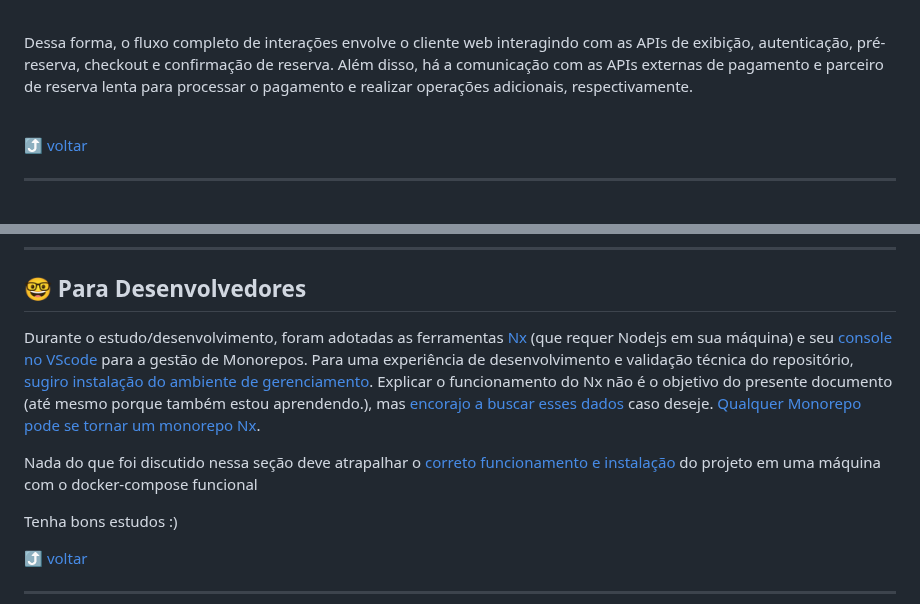
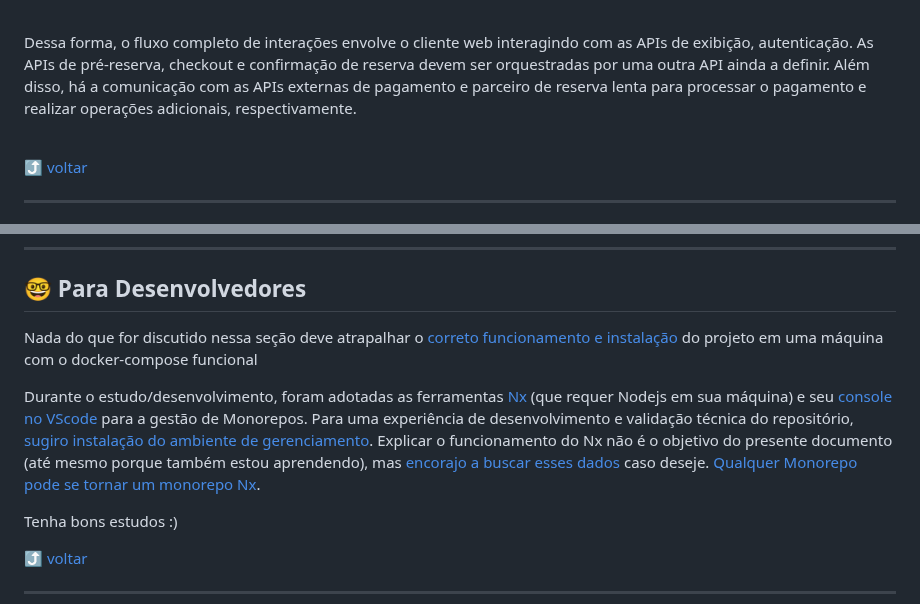
Before and after one commit to jtonynet/cine-ticket-study-microsservices, a Markdown page: README.md, 2 parts joined by grey strips. GitHub-like rendering; folded sections open.

```diff
--- a/README.md
+++ b/README.md
@@ -126,7 +126,7 @@ end
   <li>As APIs <b>(cine-ticket-checkout-api)</b> e <b>(cine-ticket-confirma-reserva)</b> se comunicam com seus respectivos bancos de dados para armazenar e recuperar informações relevantes ao processo de compra.</li>
 </ol>
   <br>
-  Dessa forma, o fluxo completo de interações envolve o cliente web interagindo com as APIs de exibição, autenticação, pré-reserva, checkout e confirmação de reserva. Além disso, há a comunicação com as APIs externas de pagamento e parceiro de reserva lenta para processar o pagamento e realizar operações adicionais, respectivamente.
+  Dessa forma, o fluxo completo de interações envolve o cliente web interagindo com as APIs de exibição, autenticação. As APIs de pré-reserva, checkout e confirmação de reserva devem ser orquestradas por uma outra API ainda a definir. Além disso, há a comunicação com as APIs externas de pagamento e parceiro de reserva lenta para processar o pagamento e realizar operações adicionais, respectivamente.
 </details>
 <br/>
 
@@ -164,9 +164,9 @@ Seguindo boas práticas de desenvolvimento:
 ---
 <a id="desenvolvedores"></a>
 ## :nerd_face: Para Desenvolvedores
-Durante o estudo/desenvolvimento, foram adotadas as ferramentas [Nx](https://nx.dev/) (que requer Nodejs em sua máquina) e seu [console no VScode](https://marketplace.visualstudio.com/items?itemName=nrwl.angular-console) para a gestão de Monorepos. Para uma experiência de desenvolvimento e validação técnica do repositório, [sugiro instalação do ambiente de gerenciamento](https://docs.npmjs.com/downloading-and-installing-node-js-and-npm). Explicar o funcionamento do Nx não é o objetivo do presente documento (até mesmo porque também estou aprendendo.), mas [encorajo a buscar esses dados](https://nx.dev/getting-started/intro) caso deseje. [Qualquer Monorepo pode se tornar um monorepo Nx](https://blog.nrwl.io/adding-nx-to-an-existing-monorepo-by-running-one-command-426fa519d943).
+Nada do que for discutido nessa seção deve atrapalhar o [correto funcionamento e instalação](#computer-instalação) do projeto em uma máquina com o docker-compose funcional
 
-Nada do que foi discutido nessa seção deve atrapalhar o [correto funcionamento e instalação](#computer-instalação) do projeto em uma máquina com o docker-compose funcional
+Durante o estudo/desenvolvimento, foram adotadas as ferramentas [Nx](https://nx.dev/) (que requer Nodejs em sua máquina) e seu [console no VScode](https://marketplace.visualstudio.com/items?itemName=nrwl.angular-console) para a gestão de Monorepos. Para uma experiência de desenvolvimento e validação técnica do repositório, [sugiro instalação do ambiente de gerenciamento](https://docs.npmjs.com/downloading-and-installing-node-js-and-npm). Explicar o funcionamento do Nx não é o objetivo do presente documento (até mesmo porque também estou aprendendo), mas [encorajo a buscar esses dados](https://nx.dev/getting-started/intro) caso deseje. [Qualquer Monorepo pode se tornar um monorepo Nx](https://blog.nrwl.io/adding-nx-to-an-existing-monorepo-by-running-one-command-426fa519d943).
 
 Tenha bons estudos :)
 <!-- `npx nx dep-graph` é MARAVILHOSO -->
```
